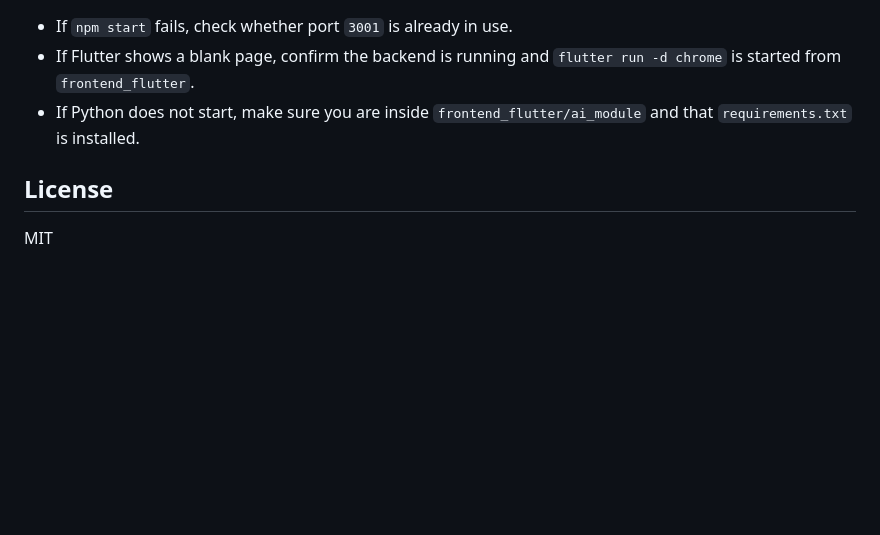
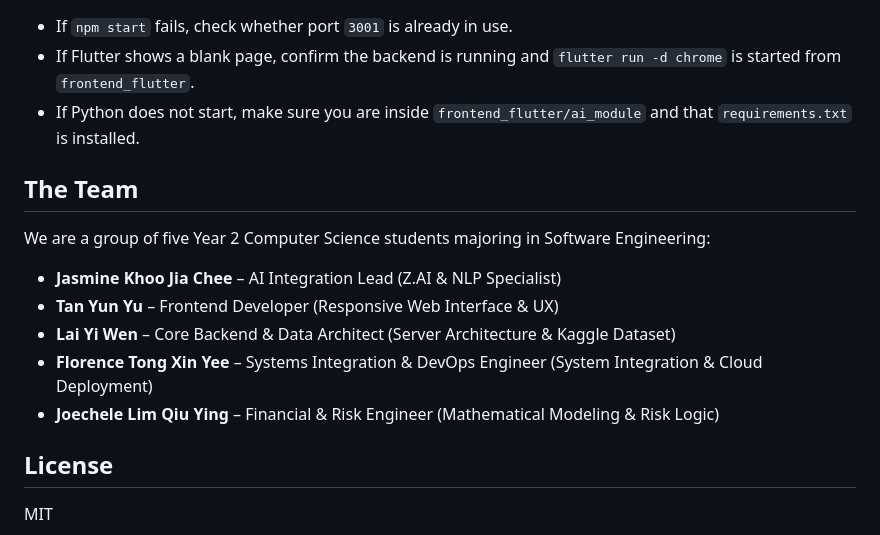
Before and after one commit to Jasminekhoo/ms-potato, a Markdown page: README.md, the part around the change. GitHub-like rendering; blank space fills up the shorter version.

Commit message:
Add Team & Role

```diff
--- a/README.md
+++ b/README.md
@@ -178,6 +178,14 @@ Example response:
 - If Flutter shows a blank page, confirm the backend is running and `flutter run -d chrome` is started from `frontend_flutter`.
 - If Python does not start, make sure you are inside `frontend_flutter/ai_module` and that `requirements.txt` is installed.
 
+## The Team
+We are a group of five Year 2 Computer Science students majoring in Software Engineering:
+- **Jasmine Khoo Jia Chee** – AI Integration Lead (Z.AI & NLP Specialist)
+- **Tan Yun Yu** – Frontend Developer (Responsive Web Interface & UX)
+- **Lai Yi Wen** – Core Backend & Data Architect (Server Architecture & Kaggle Dataset)
+- **Florence Tong Xin Yee** – Systems Integration & DevOps Engineer (System Integration & Cloud Deployment)
+- **Joechele Lim Qiu Ying** – Financial & Risk Engineer (Mathematical Modeling & Risk Logic)
+
 ## License
 
 MIT
```
